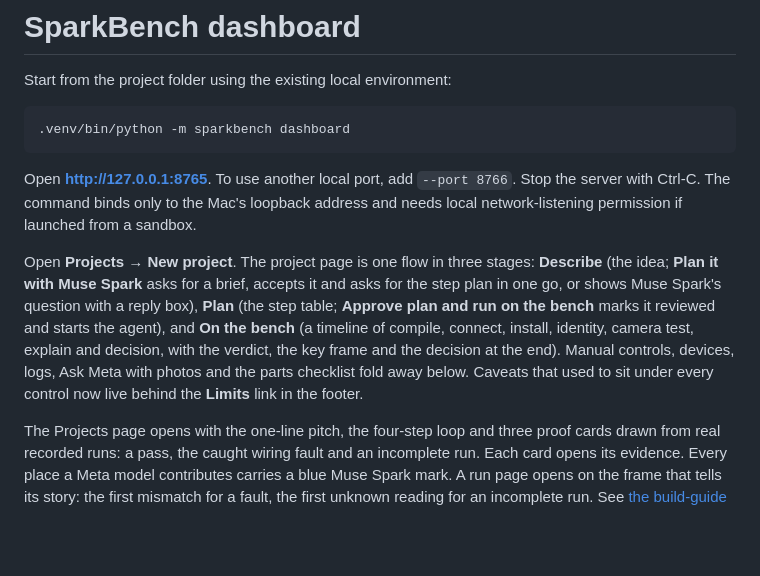
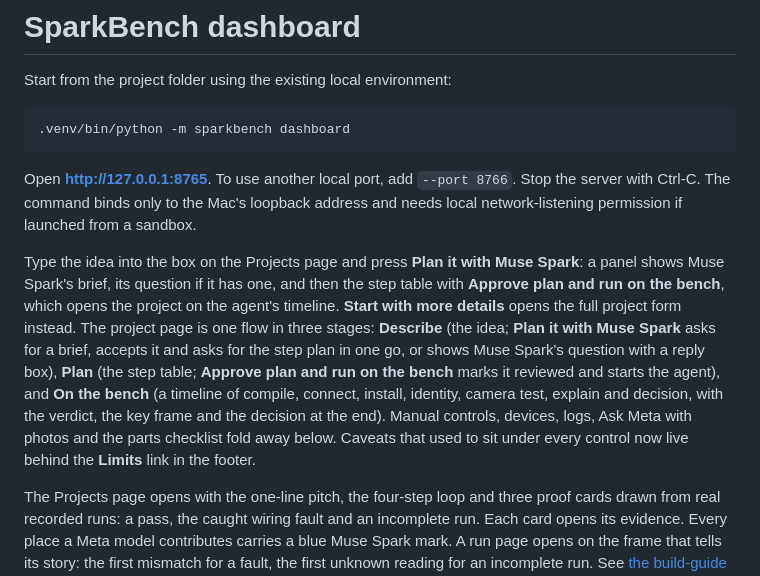
Before and after one commit to atikur/SparkBench, a Markdown page: docs/dashboard.md, the part around the change. Rendered like a GitHub page; blank space fills up the shorter version.

```diff
--- a/docs/dashboard.md
+++ b/docs/dashboard.md
@@ -8,7 +8,7 @@ Start from the project folder using the existing local environment:
 
 Open **http://127.0.0.1:8765**. To use another local port, add `--port 8766`. Stop the server with Ctrl-C. The command binds only to the Mac's loopback address and needs local network-listening permission if launched from a sandbox.
 
-Open **Projects → New project**. The project page is one flow in three stages: **Describe** (the idea; **Plan it with Muse Spark** asks for a brief, accepts it and asks for the step plan in one go, or shows Muse Spark's question with a reply box), **Plan** (the step table; **Approve plan and run on the bench** marks it reviewed and starts the agent), and **On the bench** (a timeline of compile, connect, install, identity, camera test, explain and decision, with the verdict, the key frame and the decision at the end). Manual controls, devices, logs, Ask Meta with photos and the parts checklist fold away below. Caveats that used to sit under every control now live behind the **Limits** link in the footer.
+Type the idea into the box on the Projects page and press **Plan it with Muse Spark**: a panel shows Muse Spark's brief, its question if it has one, and then the step table with **Approve plan and run on the bench**, which opens the project on the agent's timeline. **Start with more details** opens the full project form instead. The project page is one flow in three stages: **Describe** (the idea; **Plan it with Muse Spark** asks for a brief, accepts it and asks for the step plan in one go, or shows Muse Spark's question with a reply box), **Plan** (the step table; **Approve plan and run on the bench** marks it reviewed and starts the agent), and **On the bench** (a timeline of compile, connect, install, identity, camera test, explain and decision, with the verdict, the key frame and the decision at the end). Manual controls, devices, logs, Ask Meta with photos and the parts checklist fold away below. Caveats that used to sit under every control now live behind the **Limits** link in the footer.
 
 The Projects page opens with the one-line pitch, the four-step loop and three proof cards drawn from real recorded runs: a pass, the caught wiring fault and an incomplete run. Each card opens its evidence. Every place a Meta model contributes carries a blue Muse Spark mark. A run page opens on the frame that tells its story: the first mismatch for a fault, the first unknown reading for an incomplete run. See [the build-guide walkthrough](build-guide.md). Guidance and photo capture are explicit actions; browsing saved projects makes no model calls. Compiled proposals also offer source/binary downloads and a source viewer.
 
```
Also changed, not shown: README.md (+1 -1 lines), docs/story.md (+5 -4 lines), docs/images/dashboard-build-with-me.jpg, docs/images/dashboard-projects.jpg, docs/images/dashboard-proposal-bench.jpg, 4 other files.
